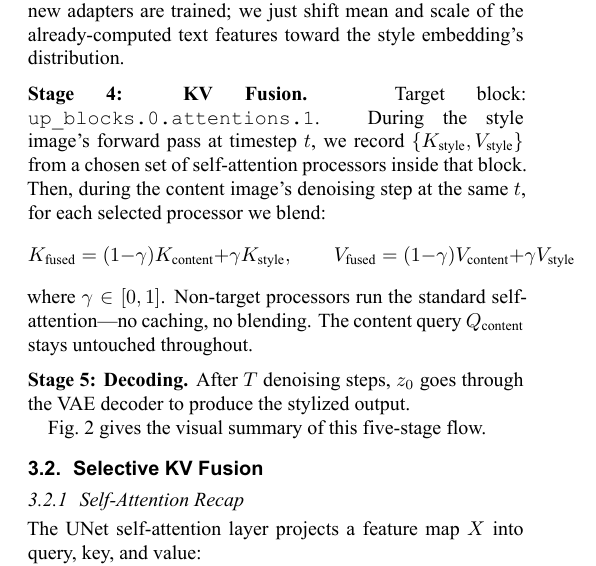
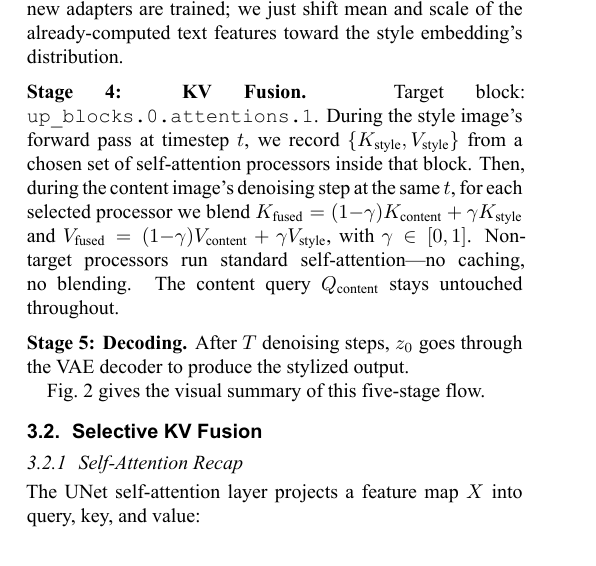
Before and after one commit to liang-7/AdaIN-StyleKV, a LaTeX document (paper_revised_en.tex): part of one column of page 3 of 12, cut so that both start at the same text. The pictures show the PDF file paper_revised_en.pdf that the author committed with the source.

Commit message:
Fix Stage 4 layout: use inline equations for consistent formatting

```diff
--- a/paper_revised_en.tex
+++ b/paper_revised_en.tex
@@ -200,12 +200,7 @@ AdaIN StyleKV sits on a frozen SDXL backbone with a Canny ControlNet attached. A
 \noindent{\bfseries Stage 3: Cross-Modal AdaIN.} At each denoising timestep, before the UNet forward pass, we intercept the text-condition embeddings at the target block(s) and apply AdaIN using channel statistics extracted from a pretrained image embedding of the style image (IP-Adapter's encoder, in our setup). No new adapters are trained; we just shift mean and scale of the already-computed text features toward the style embedding's distribution.
 
 \medskip
-\noindent{\bfseries Stage 4: KV Fusion.} Target block: \texttt{up\_blocks.0.attentions.1}. During the style image's forward pass at timestep $t$, we record $\{K_{\text{style}}, V_{\text{style}}\}$ from a chosen set of self-attention processors inside that block. Then, during the content image's denoising step at the same $t$, for each selected processor we blend:
-\begin{equation*}
-K_{\text{fused}} = (1 - \gamma) K_{\text{content}} + \gamma K_{\text{style}}, \qquad
-V_{\text{fused}} = (1 - \gamma) V_{\text{content}} + \gamma V_{\text{style}}
-\end{equation*}
-where $\gamma \in [0,1]$. Non-target processors run the standard self-attention---no caching, no blending. The content query $Q_{\text{content}}$ stays untouched throughout.
+\noindent{\bfseries Stage 4: KV Fusion.} Target block: \texttt{up\_blocks.0.attentions.1}. During the style image's forward pass at timestep $t$, we record $\{K_{\text{style}}, V_{\text{style}}\}$ from a chosen set of self-attention processors inside that block. Then, during the content image's denoising step at the same $t$, for each selected processor we blend $K_{\text{fused}} = (1{-}\gamma) K_{\text{content}} + \gamma K_{\text{style}}$ and $V_{\text{fused}} = (1{-}\gamma) V_{\text{content}} + \gamma V_{\text{style}}$, with $\gamma \in [0,1]$. Non-target processors run standard self-attention---no caching, no blending. The content query $Q_{\text{content}}$ stays untouched throughout.
 
 \medskip
 \noindent{\bfseries Stage 5: Decoding.} After $T$ denoising steps, $z_0$ goes through the VAE decoder to produce the stylized output.
```
Also changed, not shown: paper_revised_en.pdf.
